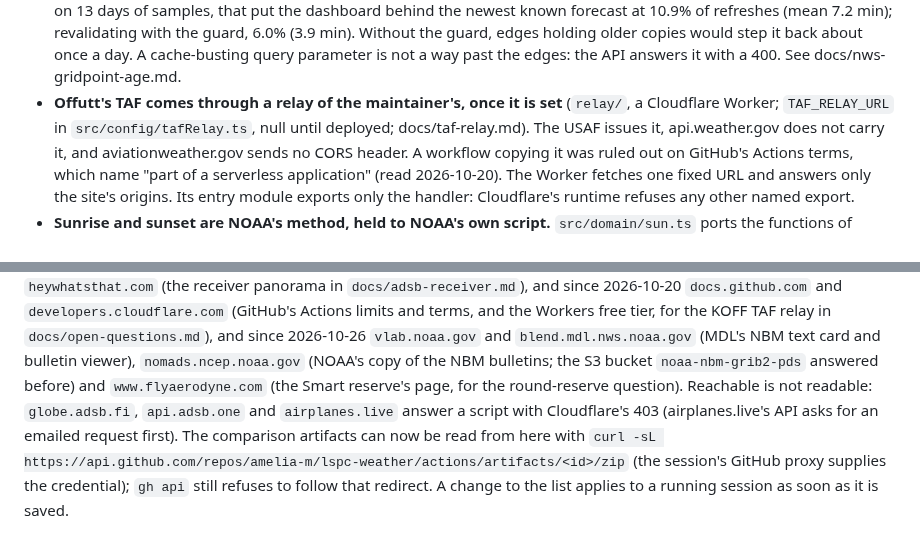
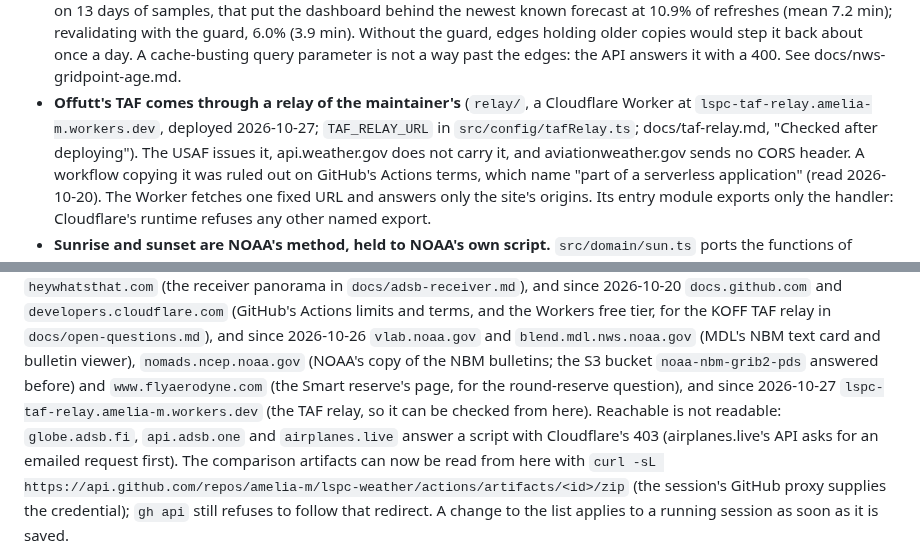
Before and after one commit to amelia-m/lspc-weather, a Markdown page: CLAUDE.md, 2 parts joined by grey strips. Rendered like a GitHub page.

```diff
--- a/CLAUDE.md
+++ b/CLAUDE.md
@@ -171,9 +171,10 @@ precisely because they were colour and text rather than flags.
   (3.9 min). Without the guard, edges holding older copies would step it
   back about once a day. A cache-busting query parameter is not a way past the
   edges: the API answers it with a 400. See docs/nws-gridpoint-age.md.
-- **Offutt's TAF comes through a relay of the maintainer's, once it is
-  set** (`relay/`, a Cloudflare Worker; `TAF_RELAY_URL` in
-  `src/config/tafRelay.ts`, null until deployed; docs/taf-relay.md). The
+- **Offutt's TAF comes through a relay of the maintainer's** (`relay/`, a
+  Cloudflare Worker at `lspc-taf-relay.amelia-m.workers.dev`, deployed
+  2026-10-27; `TAF_RELAY_URL` in `src/config/tafRelay.ts`;
+  docs/taf-relay.md, "Checked after deploying"). The
   USAF issues it, api.weather.gov does not carry it, and
   aviationweather.gov sends no CORS header. A workflow copying it was
   ruled out on GitHub's Actions terms, which name "part of a serverless
@@ -345,7 +346,9 @@ and since 2026-10-26 `vlab.noaa.gov` and `blend.mdl.nws.noaa.gov` (MDL's
 NBM text card and bulletin viewer), `nomads.ncep.noaa.gov` (NOAA's copy
 of the NBM bulletins; the S3 bucket `noaa-nbm-grib2-pds` answered
 before) and `www.flyaerodyne.com` (the Smart reserve's page, for the
-round-reserve question). Reachable is not readable: `globe.adsb.fi`,
+round-reserve question), and since 2026-10-27
+`lspc-taf-relay.amelia-m.workers.dev` (the TAF relay, so it can be
+checked from here). Reachable is not readable: `globe.adsb.fi`,
 `api.adsb.one` and `airplanes.live` answer a script with Cloudflare's 403
 (airplanes.live's API asks for an emailed request first). The comparison artifacts can now be
 read from here with `curl -sL
```
Also changed, not shown: docs/open-questions.md (+5 -0 lines), docs/taf-relay.md (+19 -0 lines).
